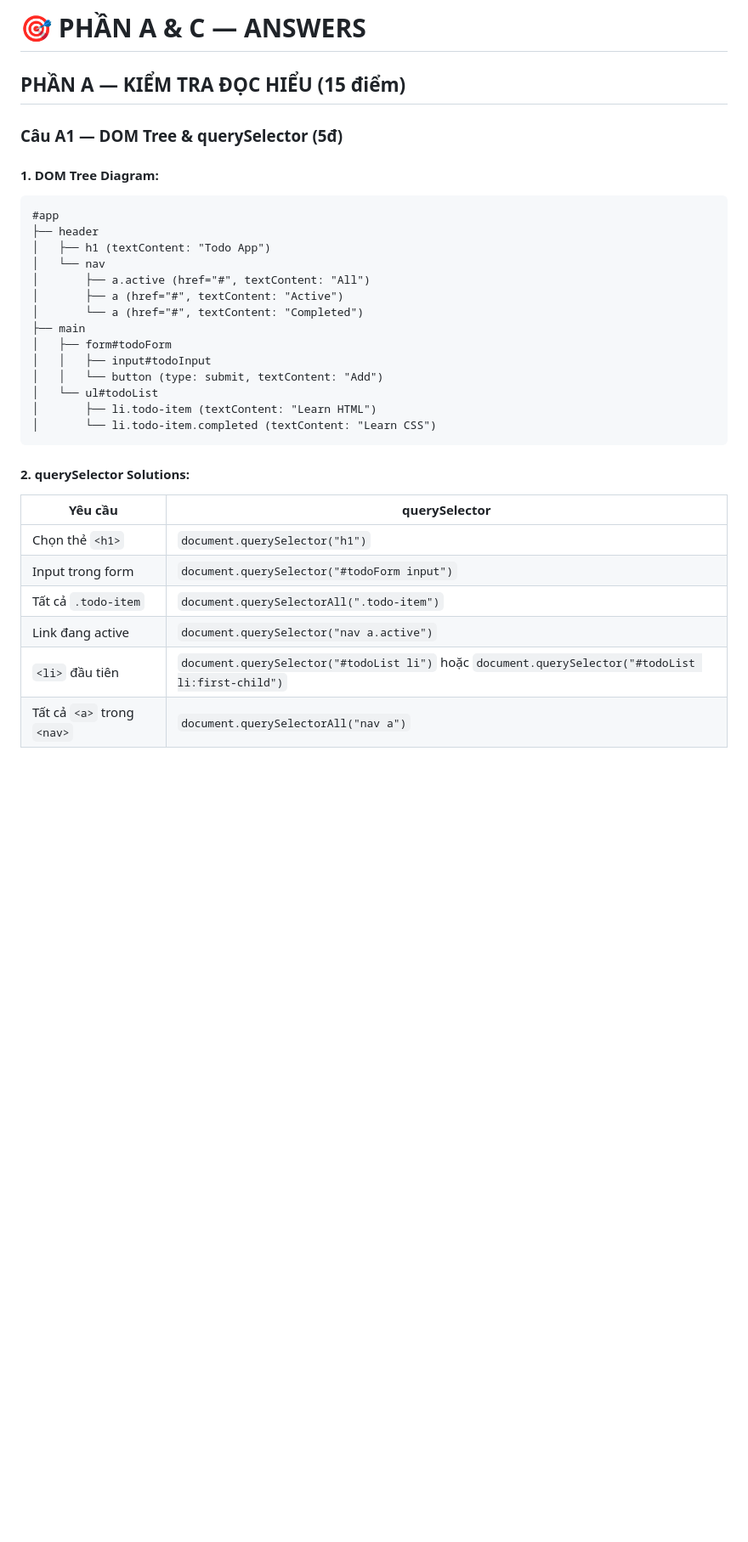
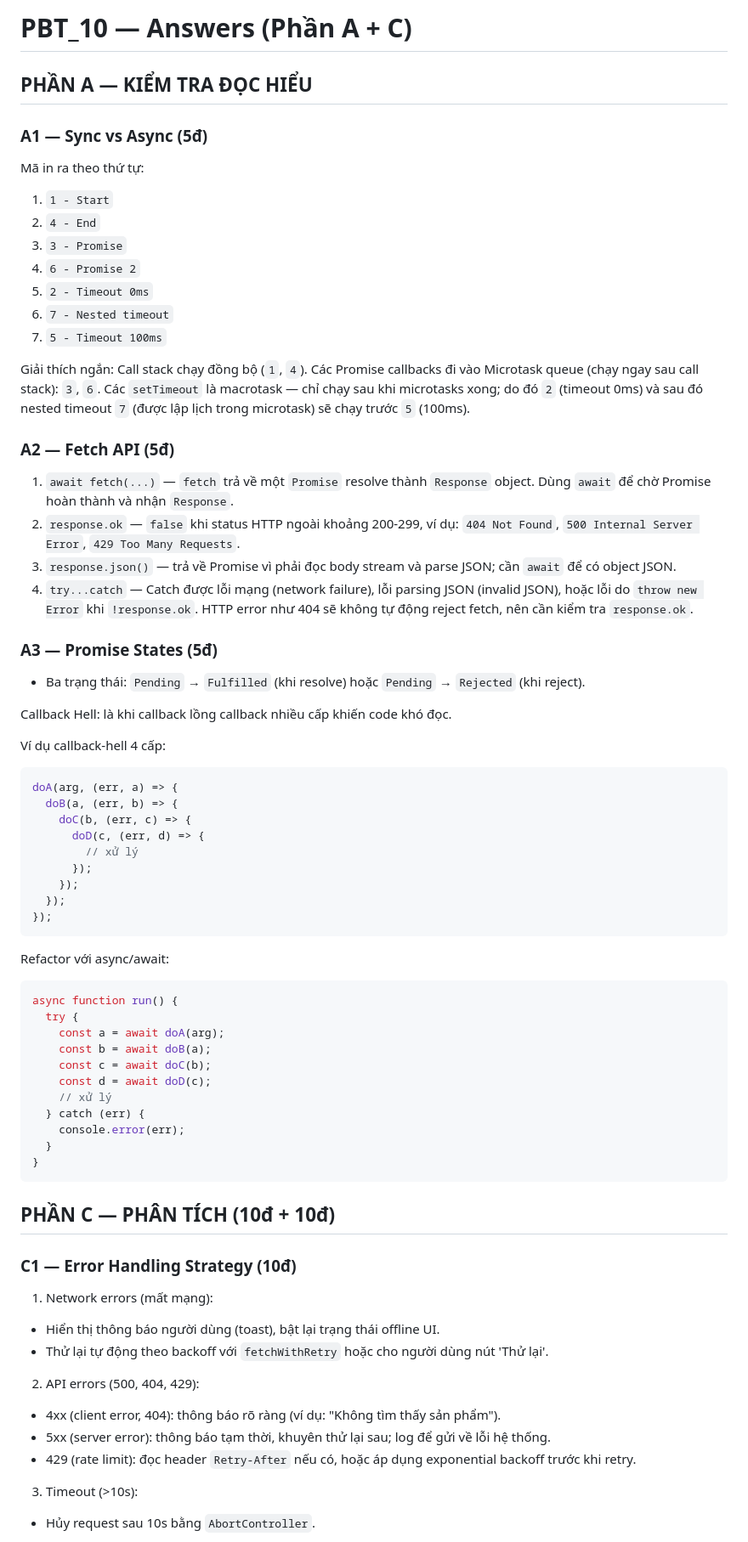
Before and after one commit to nvietquang-cell/CSE391_NguyenVietQuang_2451170942, a Markdown page: PBT_10/answers.md, the part around one of its changes. Shown at 85% size. Drawn GitHub-style; blank space fills up the shorter version.

````diff
--- a/PBT_10/answers.md
+++ b/PBT_10/answers.md
@@ -1,34 +1,77 @@
-# 🎯 PHẦN A & C — ANSWERS
+# PBT_10 — Answers (Phần A + C)
 
-## PHẦN A — KIỂM TRA ĐỌC HIỂU (15 điểm)
+## PHẦN A — KIỂM TRA ĐỌC HIỂU
 
-### Câu A1 — DOM Tree & querySelector (5đ)
+### A1 — Sync vs Async (5đ)
 
-#### 1. DOM Tree Diagram:
-```
-#app
-├── header
-│   ├── h1 (textContent: "Todo App")
-│   └── nav
-│       ├── a.active (href="#", textContent: "All")
-│       ├── a (href="#", textContent: "Active")
-│       └── a (href="#", textContent: "Completed")
-├── main
-│   ├── form#todoForm
-│   │   ├── input#todoInput
-│   │   └── button (type: submit, textContent: "Add")
-│   └── ul#todoList
-│       ├── li.todo-item (textContent: "Learn HTML")
-│       └── li.todo-item.completed (textContent: "Learn CSS")
+Mã in ra theo thứ tự:
+
+1. `1 - Start`
+2. `4 - End`
+3. `3 - Promise`
+4. `6 - Promise 2`
+5. `2 - Timeout 0ms`
+6. `7 - Nested timeout`
+7. `5 - Timeout 100ms`
+
+Giải thích ngắn: Call stack chạy đồng bộ (`1`, `4`). Các Promise callbacks đi vào Microtask queue (chạy ngay sau call stack): `3`, `6`. Các `setTimeout` là macrotask — chỉ chạy sau khi microtasks xong; do đó `2` (timeout 0ms) và sau đó nested timeout `7` (được lập lịch trong microtask) sẽ chạy trước `5` (100ms).
+
+### A2 — Fetch API (5đ)
+
+1. `await fetch(...)` — `fetch` trả về một `Promise` resolve thành `Response` object. Dùng `await` để chờ Promise hoàn thành và nhận `Response`.
+2. `response.ok` — `false` khi status HTTP ngoài khoảng 200-299, ví dụ: `404 Not Found`, `500 Internal Server Error`, `429 Too Many Requests`.
+3. `response.json()` — trả về Promise vì phải đọc body stream và parse JSON; cần `await` để có object JSON.
+4. `try...catch` — Catch được lỗi mạng (network failure), lỗi parsing JSON (invalid JSON), hoặc lỗi do `throw new Error` khi `!response.ok`. HTTP error như 404 sẽ không tự động reject fetch, nên cần kiểm tra `response.ok`.
+
+### A3 — Promise States (5đ)
+
+- Ba trạng thái: `Pending` → `Fulfilled` (khi resolve) hoặc `Pending` → `Rejected` (khi reject).
+
+Callback Hell: là khi callback lồng callback nhiều cấp khiến code khó đọc.
+
+Ví dụ callback-hell 4 cấp:
+
+```javascript
+doA(arg, (err, a) => {
+  doB(a, (err, b) => {
+    doC(b, (err, c) => {
+      doD(c, (err, d) => {
+        // xử lý
+      });
+    });
+  });
+});
 ```
 
-#### 2. querySelector Solutions:
+Refactor với async/await:
 
-| Yêu cầu | querySelector |
-|--------|---|
-| Chọn thẻ `<h1>` | `document.querySelector("h1")` |
-| Input trong form | `document.querySelector("#todoForm input")` |
-| Tất cả `.todo-item` | `document.querySelectorAll(".todo-item")` |
-| Link đang active | `document.querySelector("nav a.active")` |
-| `<li>` đầu tiên | `document.querySelector("#todoList li")` hoặc `document.querySelector("#todoList li:first-child")` |
-| Tất cả `<a>` trong `<nav>` | `document.querySelectorAll("nav a")` |
+```javascript
+async function run() {
+  try {
+    const a = await doA(arg);
+    const b = await doB(a);
+    const c = await doC(b);
+    const d = await doD(c);
+    // xử lý
+  } catch (err) {
+    console.error(err);
+  }
+}
+```
+
+## PHẦN C — PHÂN TÍCH (10đ + 10đ)
+
+### C1 — Error Handling Strategy (10đ)
+
+1) Network errors (mất mạng):
+- Hiển thị thông báo người dùng (toast), bật lại trạng thái offline UI.
+- Thử lại tự động theo backoff với `fetchWithRetry` hoặc cho người dùng nút 'Thử lại'.
+
+2) API errors (500, 404, 429):
+- 4xx (client error, 404): thông báo rõ ràng (ví dụ: "Không tìm thấy sản phẩm").
+- 5xx (server error): thông báo tạm thời, khuyên thử lại sau; log để gửi về lỗi hệ thống.
+- 429 (rate limit): đọc header `Retry-After` nếu có, hoặc áp dụng exponential backoff trước khi retry.
+
+3) Timeout (>10s):
+- Hủy request sau 10s bằng `AbortController`.
+
````
Also changed, not shown: other parts of PBT_10/answers.md (+46 -302 lines).
